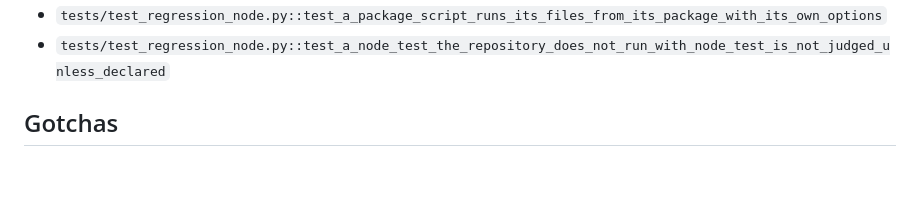
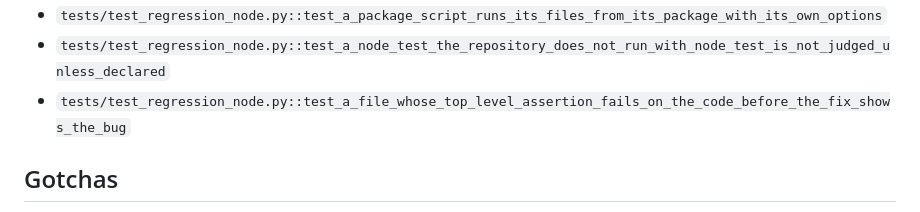
Before and after one commit to Greenbauer/vibe-verifier, a Markdown page: docs/features/regression-test.md, the part around the change. GitHub-like rendering; blank space fills up the shorter version.

Commit message:
docs(regression-test): list the top-level-assertion test in Verify
The gotcha that a file's own top-level assertion failing on the code before
the fix shows the bug is backed by
tests/test_regression_node.py::test_a_file_whose_top_level_assertion_fails_on_the_code_before_the_fix_shows_the_bug;
the Verify list now names it beside its siblings. Docs only, not test-worthy.

Co-Authored-By: Claude Opus 5.5 <noreply@anthropic.com>

```diff
--- a/docs/features/regression-test.md
+++ b/docs/features/regression-test.md
@@ -48,6 +48,7 @@ regression-test-fails-on-base --title pr-inputs/title.txt --body pr-inputs/body.
 - `tests/test_regression_node.py::test_a_node_test_that_fails_at_head_is_a_red_suite_and_cannot_run`
 - `tests/test_regression_node.py::test_a_package_script_runs_its_files_from_its_package_with_its_own_options`
 - `tests/test_regression_node.py::test_a_node_test_the_repository_does_not_run_with_node_test_is_not_judged_unless_declared`
+- `tests/test_regression_node.py::test_a_file_whose_top_level_assertion_fails_on_the_code_before_the_fix_shows_the_bug`
 
 ## Gotchas
 
```
